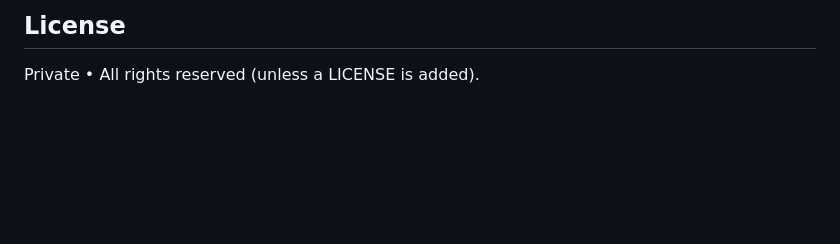
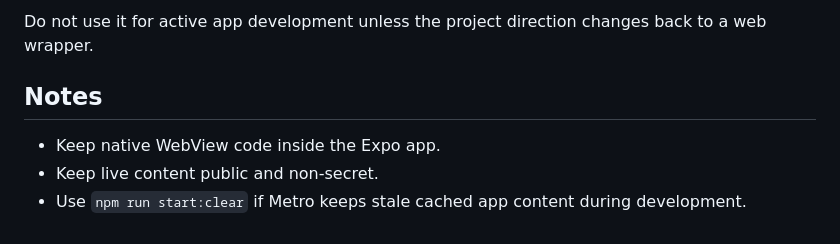
Before and after one commit to smashpro-digital/servicios-elpaisano, a Markdown page: README.md, the part around the change printed below. Drawn GitHub-style; blank space fills up the shorter version.

```diff
--- a/README.md
+++ b/README.md
@@ -91,3 +125,8 @@ cd ../backend && # add your framework of choice
 
-## License
-Private • All rights reserved (unless a LICENSE is added).
+Do not use it for active app development unless the project direction changes back to a web wrapper.
+
+## Notes
+
+- Keep native WebView code inside the Expo app.
+- Keep live content public and non-secret.
+- Use `npm run start:clear` if Metro keeps stale cached app content during development.
```
Also changed, not shown: other parts of README.md (+98 -64 lines), archive/README.md (added, +12 -0 lines), docs/screenshots/contact.png (added), docs/screenshots/home.png (added), docs/screenshots/request.png (added), docs/screenshots/services.png (added), docs/screenshots/video.png (added), 6 other files.
